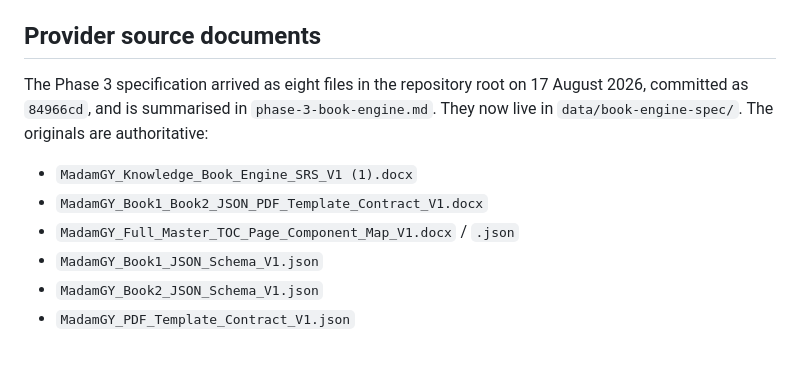
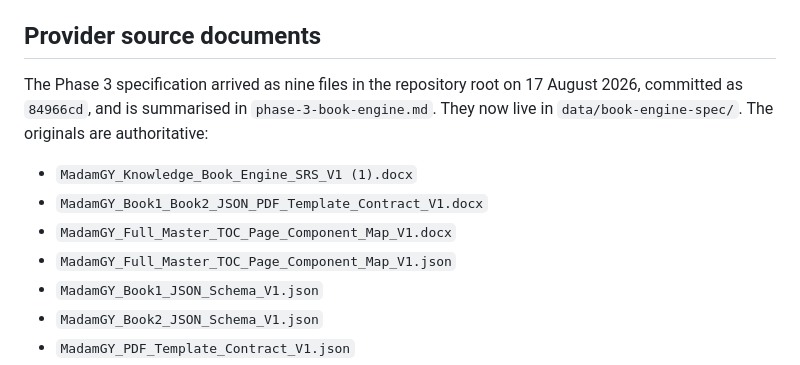
Before and after one commit to agrogamut/cookbook, a Markdown page: docs/README.md, the part around the change. Rendered like a GitHub page.

```diff
--- a/docs/README.md
+++ b/docs/README.md
@@ -43,13 +43,14 @@ They are named after each other but are not parallel in content. See
 
 ## Provider source documents
 
-The Phase 3 specification arrived as eight files in the repository root on 17 August 2026,
+The Phase 3 specification arrived as nine files in the repository root on 17 August 2026,
 committed as `84966cd`, and is summarised in `phase-3-book-engine.md`. They now live in
 `data/book-engine-spec/`. The originals are authoritative:
 
 - `MadamGY_Knowledge_Book_Engine_SRS_V1 (1).docx`
 - `MadamGY_Book1_Book2_JSON_PDF_Template_Contract_V1.docx`
-- `MadamGY_Full_Master_TOC_Page_Component_Map_V1.docx` / `.json`
+- `MadamGY_Full_Master_TOC_Page_Component_Map_V1.docx`
+- `MadamGY_Full_Master_TOC_Page_Component_Map_V1.json`
 - `MadamGY_Book1_JSON_Schema_V1.json`
 - `MadamGY_Book2_JSON_Schema_V1.json`
 - `MadamGY_PDF_Template_Contract_V1.json`
```
Also changed, not shown: docs/handover-2026-08-18.md (+4 -3 lines), docs/phase-3-book-engine.md (+2 -2 lines).
